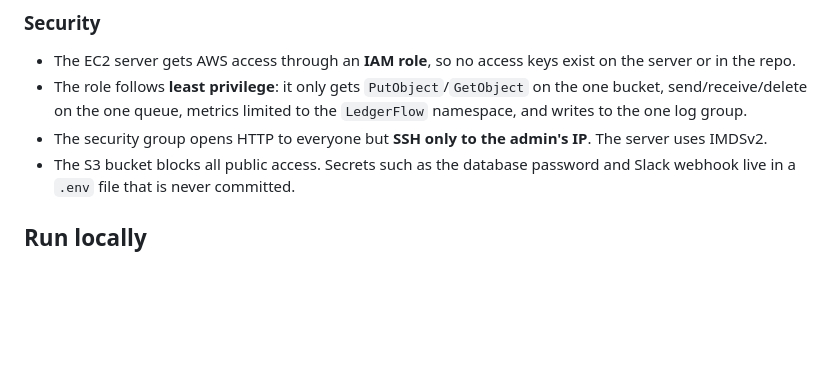
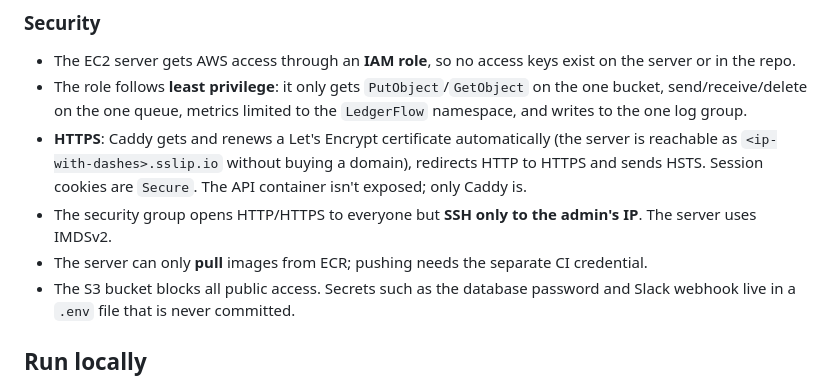
Before and after one commit to anuranganathan/LedgerFlow, a Markdown page: README.md, the part around one of its changes. GitHub-like rendering; blank space fills up the shorter version.

```diff
--- a/README.md
+++ b/README.md
@@ -154,7 +157,9 @@ No AWS resources are created by hand; two scripts create them:
 
 - The EC2 server gets AWS access through an **IAM role**, so no access keys exist on the server or in the repo.
 - The role follows **least privilege**: it only gets `PutObject`/`GetObject` on the one bucket, send/receive/delete on the one queue, metrics limited to the `LedgerFlow` namespace, and writes to the one log group.
-- The security group opens HTTP to everyone but **SSH only to the admin's IP**. The server uses IMDSv2.
+- **HTTPS**: Caddy gets and renews a Let's Encrypt certificate automatically (the server is reachable as `<ip-with-dashes>.sslip.io` without buying a domain), redirects HTTP to HTTPS and sends HSTS. Session cookies are `Secure`. The API container isn't exposed; only Caddy is.
+- The security group opens HTTP/HTTPS to everyone but **SSH only to the admin's IP**. The server uses IMDSv2.
+- The server can only **pull** images from ECR; pushing needs the separate CI credential.
 - The S3 bucket blocks all public access. Secrets such as the database password and Slack webhook live in a `.env` file that is never committed.
 
 ## Run locally
```
Also changed, not shown: other parts of README.md (+22 -11 lines).
